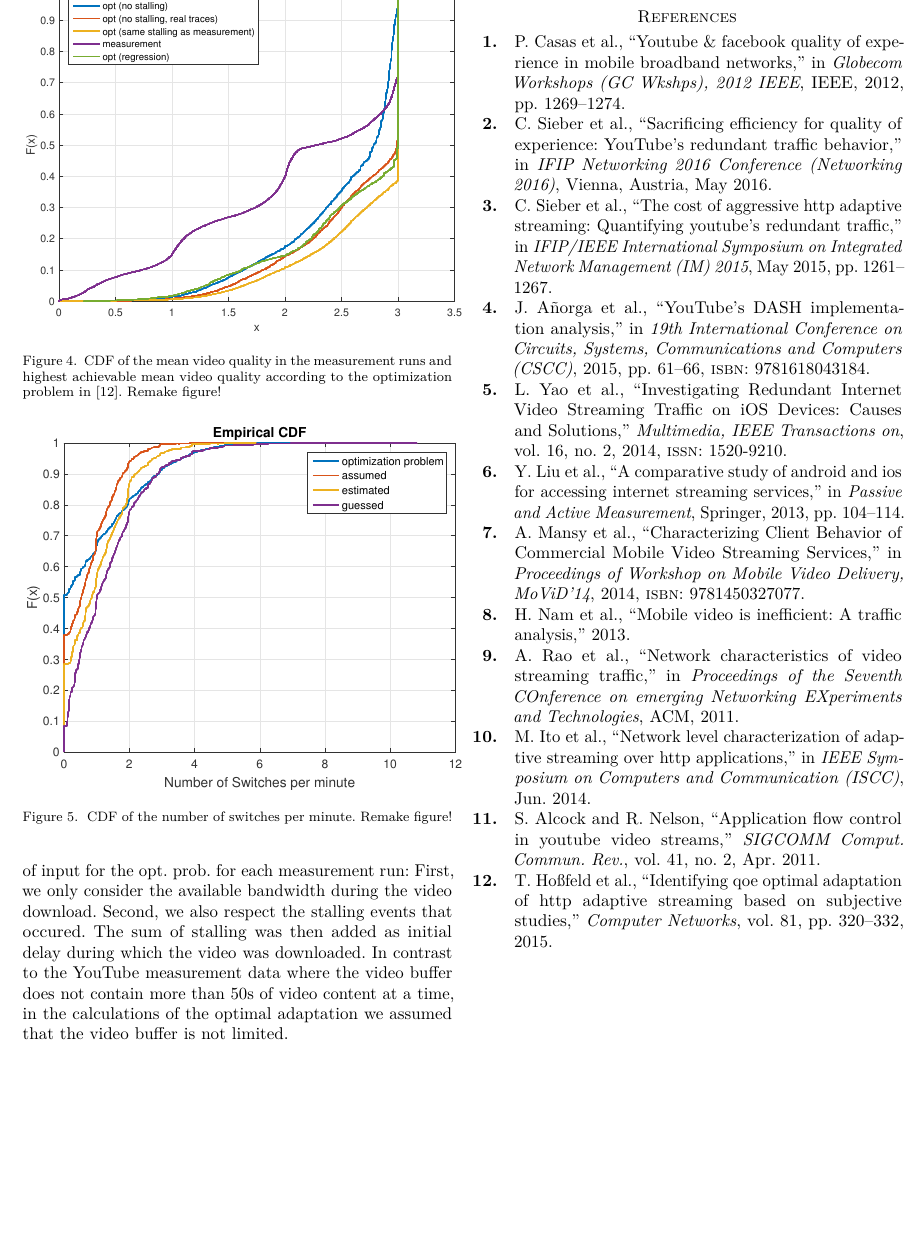
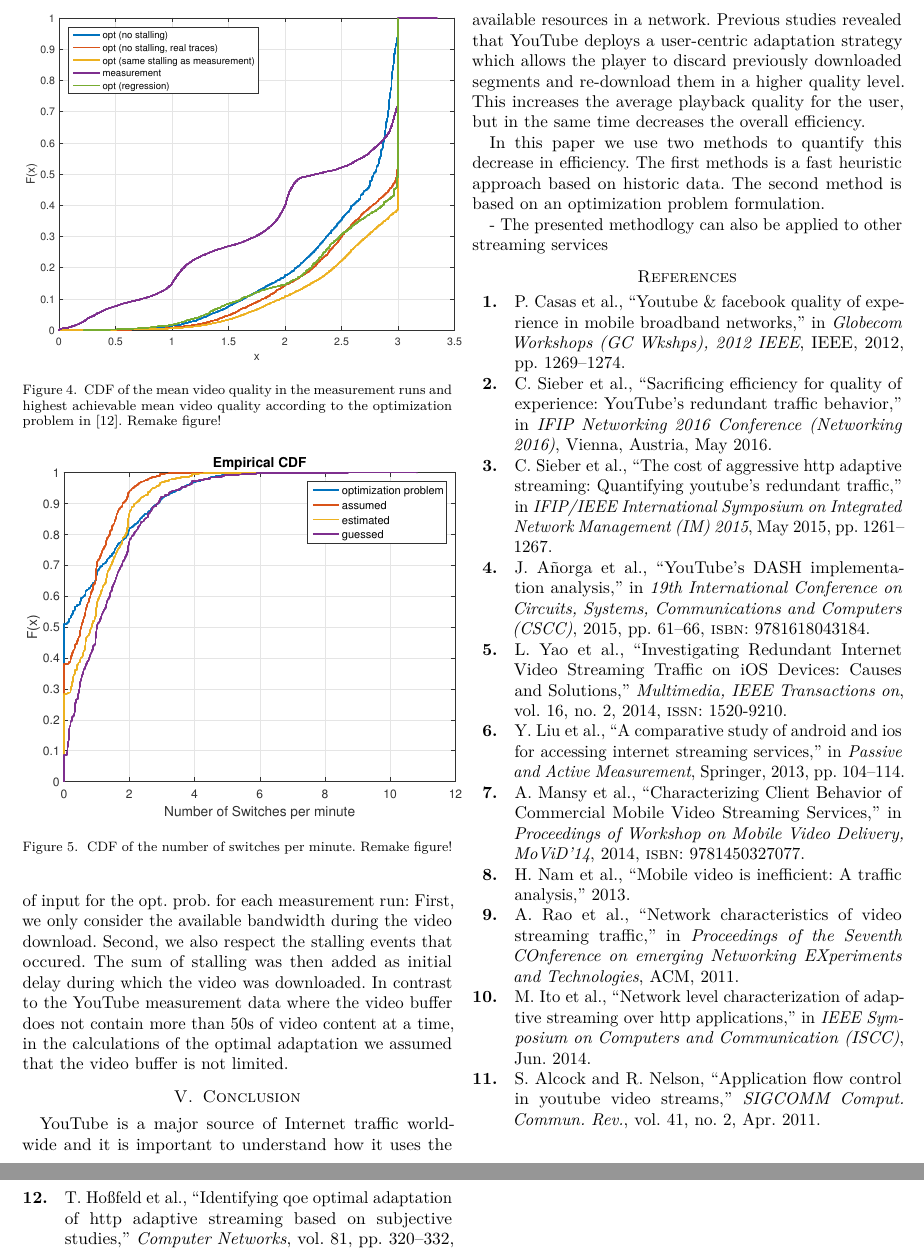
Before and after one commit to mas-ude/qoe_acm, a LaTeX paper (latex/main.tex, which reads latex/conclusion.tex): part of page 3 of 3 before the commit and two parts of pages 3 and 4 of 4 after it, the two joined at a grey line, cut at the place of the change, the shorter picture padded with empty space. Compiled offline with pdfLaTeX; a missing font is replaced by an installed copy or a similar font; a LaTeX package or settings file that is missing is left out.

Commit message:
conclusion stuff

```diff
--- a/latex/conclusion.tex
+++ b/latex/conclusion.tex
@@ -3,3 +3,18 @@
 
 \section{Conclusion}
 \label{sec:conclusion}
+
+YouTube is a major source of Internet traffic world-wide and it is important to understand how it uses the available resources in a network.
+Previous studies revealed that YouTube deploys a user-centric adaptation strategy which allows the player to discard previously downloaded segments and re-download them in a higher quality level.
+This increases the average playback quality for the user, but in the same time decreases the overall efficiency.
+
+In this paper we use two methods to quantify this decrease in efficiency.
+The first methods is a fast heuristic approach based on historic data.
+The second method is based on an optimization problem formulation.
+
+
+
+
+
+
+ - The presented methodlogy can also be applied to other streaming services
```
